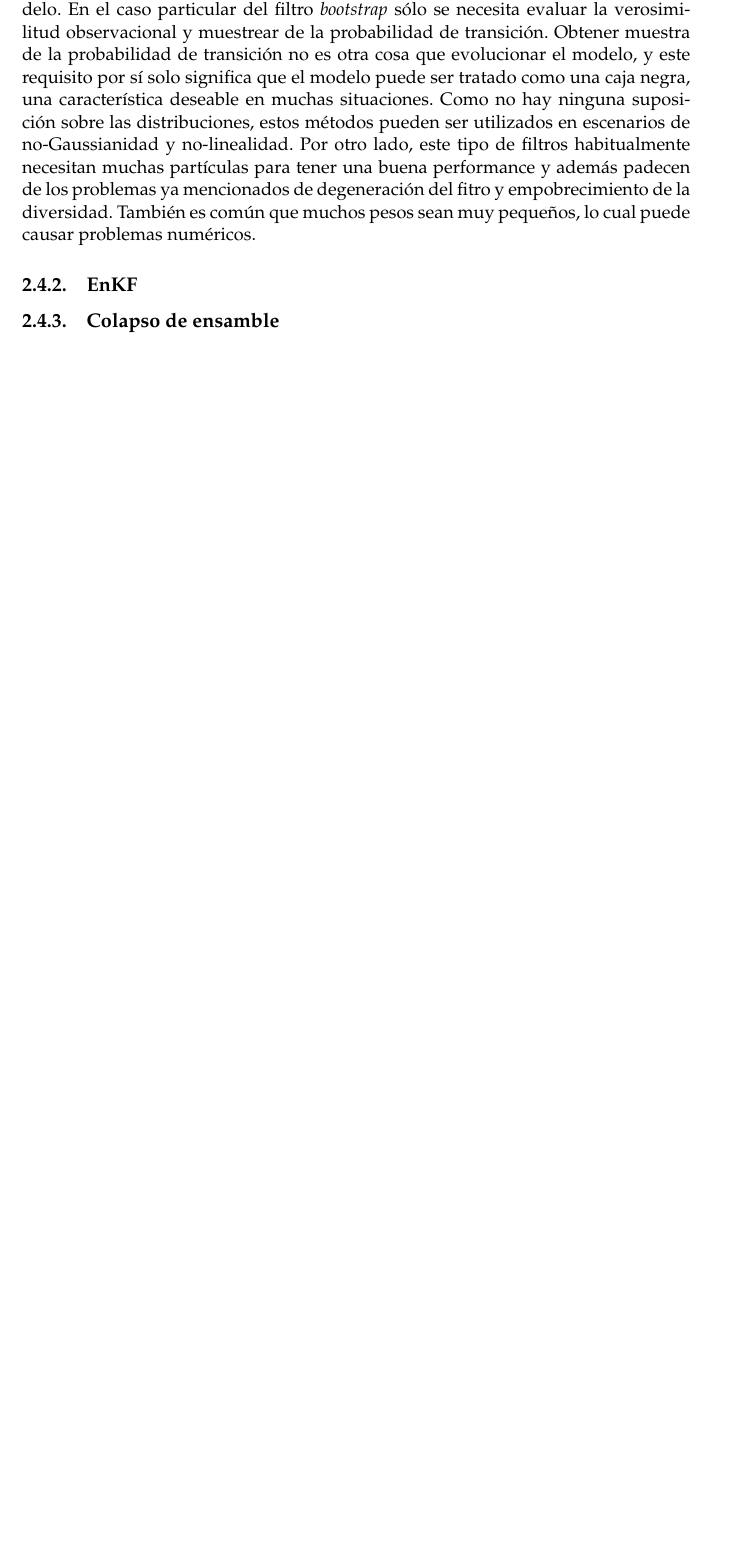
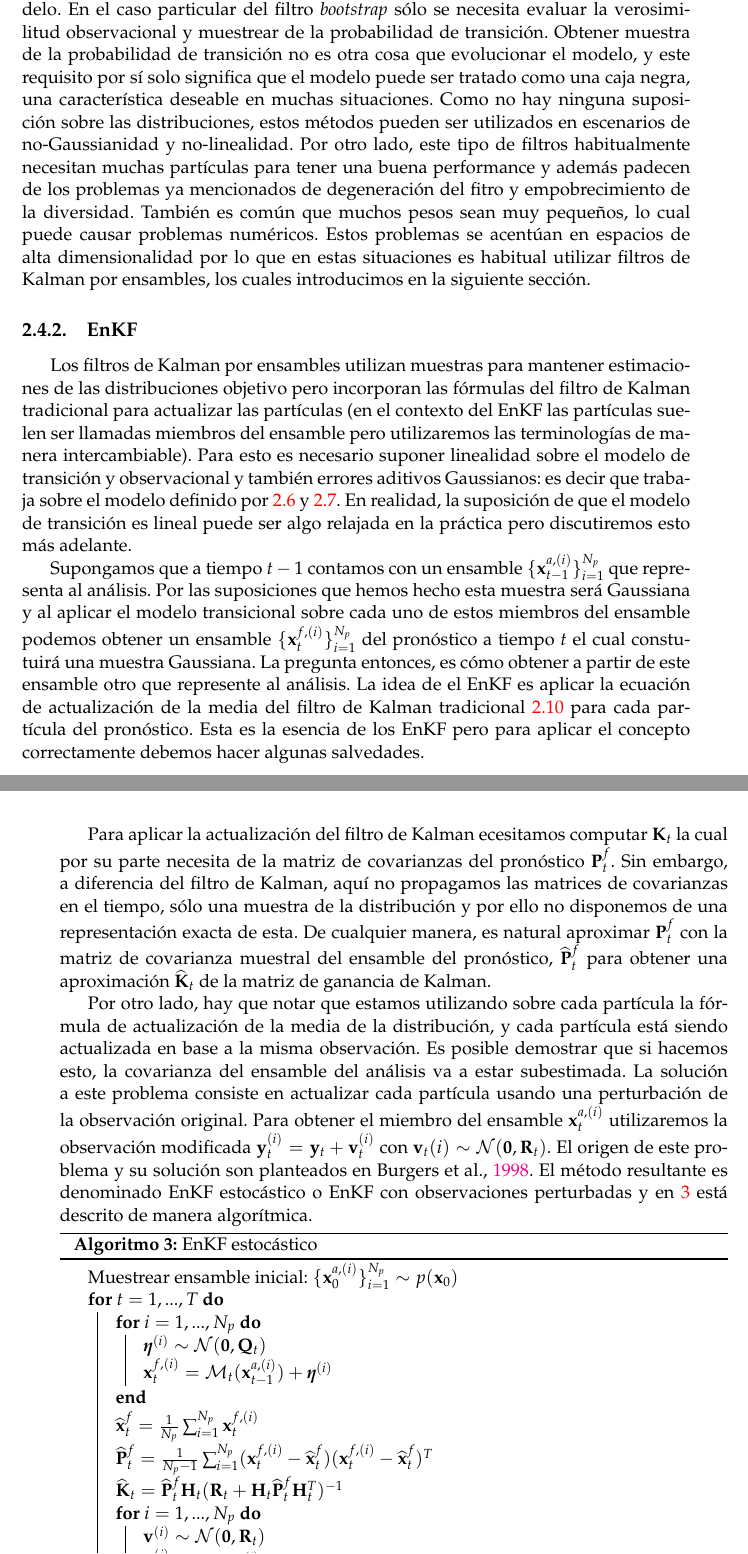
Before and after one commit to tjcocucci/tesis, a LaTeX thesis (main.tex, which reads chapters/02_data_assimilation.tex): part of page 19 of 35 before the commit and two parts of pages 19 and 20 of 37 after it, the two joined at a grey line, cut so that both start at the same text, the shorter picture padded with empty space. Compiled offline with pdfLaTeX.

Commit message:
intro de enkf

```diff
--- a/chapters/02_data_assimilation.tex
+++ b/chapters/02_data_assimilation.tex
@@ -247,9 +247,44 @@ Como se anticipó, el remuestreo introduce otro problema: el empobrecimiento de
 % TODO: introducir sin mucho detalle filtros de flujo de langevin y VMPF
 
 % TODO: mejorar este párrafo de ventajas y desventajas de PFs en general
-El filtro de partículas SIR tiene la ventaja de hacer pocos requisitos sobre el modelo. En el caso particular del filtro \textit{bootstrap} sólo se necesita evaluar la verosimilitud observacional y muestrear de la probabilidad de transición. Obtener muestra de la probabilidad de transición no es otra cosa que evolucionar el modelo, y este requisito por sí solo significa que el modelo puede ser tratado como una caja negra, una característica deseable en muchas situaciones. Como no hay ninguna suposición sobre las distribuciones, estos métodos pueden ser utilizados en escenarios de no-Gaussianidad y no-linealidad. Por otro lado, este tipo de filtros habitualmente necesitan muchas partículas para tener una buena performance y además padecen de los problemas ya mencionados de degeneración del fitro y empobrecimiento de la diversidad. También es común que muchos pesos sean muy pequeños, lo cual puede causar problemas numéricos.
+El filtro de partículas SIR tiene la ventaja de hacer pocos requisitos sobre el modelo. En el caso particular del filtro \textit{bootstrap} sólo se necesita evaluar la verosimilitud observacional y muestrear de la probabilidad de transición. Obtener muestra de la probabilidad de transición no es otra cosa que evolucionar el modelo, y este requisito por sí solo significa que el modelo puede ser tratado como una caja negra, una característica deseable en muchas situaciones. Como no hay ninguna suposición sobre las distribuciones, estos métodos pueden ser utilizados en escenarios de no-Gaussianidad y no-linealidad. Por otro lado, este tipo de filtros habitualmente necesitan muchas partículas para tener una buena performance y además padecen de los problemas ya mencionados de degeneración del fitro y empobrecimiento de la diversidad. También es común que muchos pesos sean muy pequeños, lo cual puede causar problemas numéricos. Estos problemas se acentúan en espacios de alta dimensionalidad por lo que en estas situaciones es habitual utilizar filtros de Kalman por ensambles, los cuales introducimos en la siguiente sección.
 
 \subsection{EnKF}
 
-\subsection{Colapso de ensamble}
-    \subsection{VMPF}
+Los filtros de Kalman por ensambles utilizan muestras para mantener estimaciones de las distribuciones objetivo pero incorporan las fórmulas del filtro de Kalman tradicional para actualizar las partículas (en el contexto del EnKF las partículas suelen ser llamadas miembros del ensamble pero utilizaremos las terminologías de manera intercambiable). Para esto es necesario suponer linealidad sobre el modelo de transición y observacional y también errores aditivos Gaussianos: es decir que trabaja sobre el modelo definido por \ref{eq:kf_forward} y \ref{eq:kf_observational}. En realidad, la suposición de que el modelo de transición es lineal puede ser algo relajada en la práctica pero discutiremos esto más adelante.
+
+Supongamos que a tiempo $t-1$ contamos con un ensamble $\{ \v x_{t-1}^{a, (i)} \}_{i=1}^{N_p}$ que representa al análisis. Por las suposiciones que hemos hecho esta muestra será Gaussiana y al aplicar el modelo transicional sobre cada uno de estos miembros del ensamble podemos obtener un ensamble $\{ \v x_{t}^{f, (i)} \}_{i=1}^{N_p}$ del pronóstico a tiempo $t$ el cual constutuirá una muestra Gaussiana. La pregunta entonces, es cómo obtener a partir de este ensamble otro que represente al análisis. La idea de el EnKF es aplicar la ecuación de actualización de la media del filtro de Kalman tradicional \ref{eq:kf_mean_filter} para cada partícula del pronóstico. Esta es la esencia de los EnKF pero para aplicar el concepto correctamente debemos hacer algunas salvedades.
+
+Para aplicar la actualización del filtro de Kalman ecesitamos computar $\v K_t$ la cual por su parte necesita de la matriz de covarianzas del pronóstico $\v P_t^f$. Sin embargo, a diferencia del filtro de Kalman, aquí no propagamos las matrices de covarianzas en el tiempo, sólo una muestra de la distribución y por ello no disponemos de una representación exacta de esta. De cualquier manera, es natural aproximar $\v P_t^f$ con la matriz de covarianza muestral del ensamble del pronóstico, $\widehat{\v P}_t^f$ para obtener una aproximación $\widehat{\v K}_t$ de la matriz de ganancia de Kalman.
+
+Por otro lado, hay que notar que estamos utilizando sobre cada partícula la fórmula de actualización de la media de la distribución, y cada partícula está siendo actualizada en base a la misma observación. Es posible demostrar que si hacemos esto, la covarianza del ensamble del análisis va a estar subestimada. La solución a este problema consiste en actualizar cada partícula usando una perturbación de la observación original. Para obtener el miembro del ensamble $\v x_t^{a, (i)}$ utilizaremos la observación modificada $\v y_t^{(i)} = \v y_t + \v v_t^{(i)}$ con $\v v_t{(i)} \sim \mathcal{N}(\v 0, \v R_t)$. El origen de este problema y su solución son planteados en \cite{Burgers1998}. El método resultante es denominado EnKF estocástico o EnKF con observaciones perturbadas y en \ref{algo:enkf_pert_obs} está descrito de manera algorítmica.
+
+\begin{algorithm}[H]\label{algo:enkf_pert_obs}
+    Muestrear ensamble inicial: $\{\v x_0^{a, (i)} \}_{i=1}^{N_p} \sim p(\v x_0)$
+
+    \For{$t=1, ..., T$}{
+        \For{$i=1, ..., N_p$} {
+            $\gv\eta^{(i)} \sim \mathcal{N}(\v 0, \v Q_t)$ \
+
+            $\v x_t^{f, (i)} = \mathcal{M}_t (\v x_{t-1}^{a, (i)}) + \gv\eta^{(i)}$ \
+        }
+
+        % Computar $\widehat{\v P}_t^f$, la covarianza muestral de $\{ \v x_t^{f, (i)} \}_{i=1}^{N_p}$ \
+
+        $\widehat{\v x}_t^f = \frac{1}{N_p}\sum_{i=1}^{N_p} \v x_t^{f, (i)}$ \
+
+        $\widehat{\v P}_t^f = \frac{1}{N_p-1}\sum_{i=1}^{N_p} (\v x_t^{f, (i)} - \widehat{\v x}_t^{f}) (\v x_t^{f, (i)} - \widehat{\v x}_t^{f})^T$ \
+
+        $\widehat{\v K}_t = \widehat{\v P}_t^f \v H_t(\v R_t + \v H_t \widehat{\v P}_t^f \v H_t^T)^{-1}$ \
+
+        \For{$i=1, ..., N_p$} {
+            $ \v v^{(i)} \sim \mathcal{N}(\v 0, \v R_t)$ \
+
+            $ \v y_t^{(i)} = \v y_t + \v v^{(i)} $ \
+
+            $\v x_t^{a, (i)} = \v x_t^{f, (i)} + \widehat{\v K}_t (\v y_t^{(i)} - \v H_t \v x_t^{f, (i)})$ \
+        }
+
+    }
+\caption{EnKF estocástico}
+\end{algorithm}
```
Also changed, not shown: chapters/02_data_assimilation.tex (20 more changed lines).
